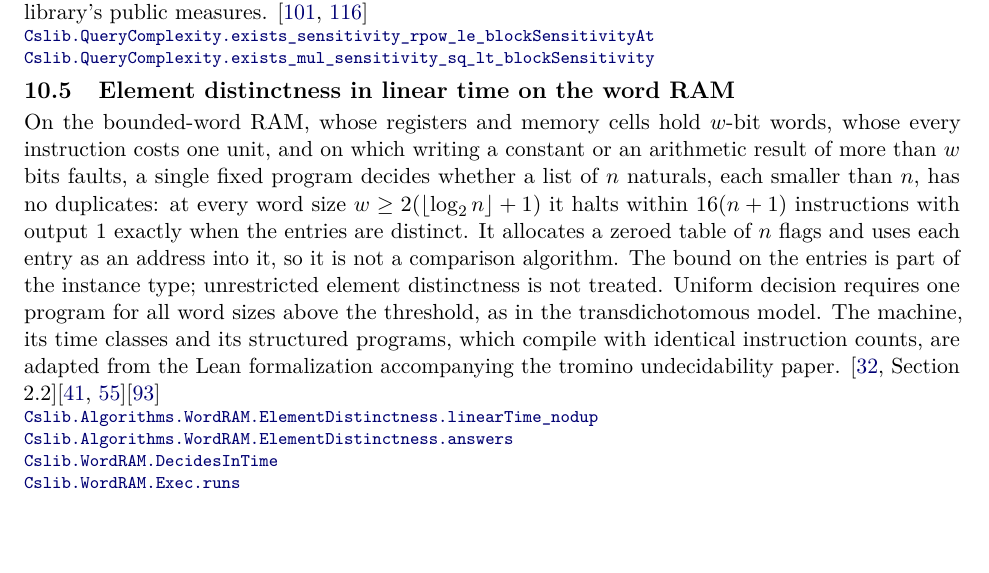
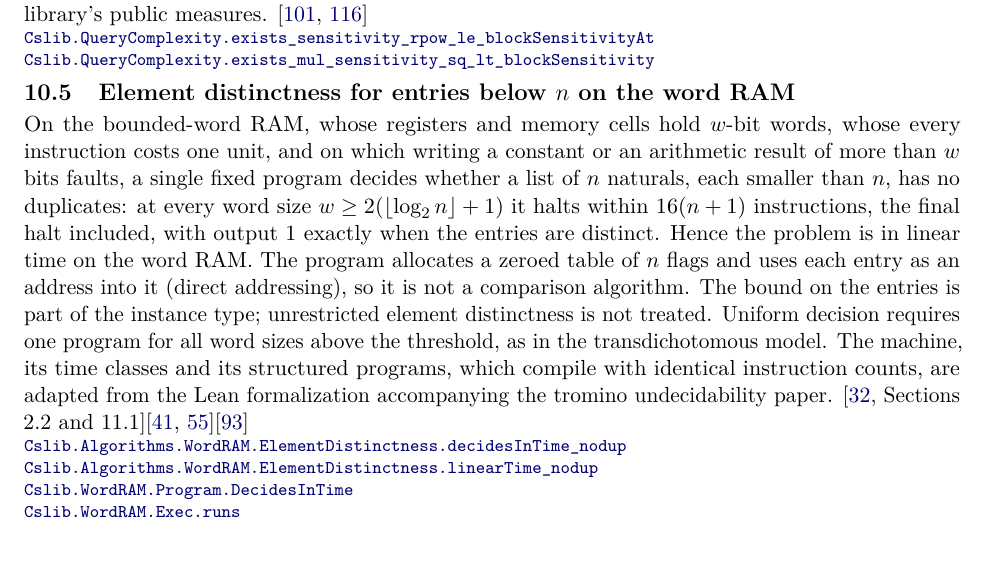
Before and after one commit to SamuelSchlesinger/complexitylib2, a LaTeX document (paper/main.tex, which reads paper/sections/query.tex): part of page 46 of 60, cut so that both start at the same text. Compiled offline with pdfLaTeX.

Commit message:
doc(paper): link element distinctness to its explicit-constant statement
Point entry 10.5 at decidesInTime_nodup (16 (n + 1) instructions at word size 2 (log2 n + 1)),
linearTime_nodup, Program.DecidesInTime and Exec.runs at a9e9ee9e, cite direct addressing (CLRS
11.1), and name the entry's restriction to entries below n, following reviewer-wordram-cor.

Co-authored-by: Claude Opus 5.5 <noreply@anthropic.com>

```diff
--- a/paper/sections/query.tex
+++ b/paper/sections/query.tex
@@ -81,21 +81,22 @@ complexitylib development and connects it to the library's public measures.
 \end{result}
 
 \begin{result}
-\subsection{Element distinctness in linear time on the word RAM}
+\subsection{Element distinctness for entries below \texorpdfstring{$n$}{n} on the word RAM}
 On the bounded-word RAM, whose registers and memory cells hold $w$-bit words, whose every
 instruction costs one unit, and on which writing a constant or an arithmetic result of more than
 $w$ bits faults, a single fixed program decides whether a list of $n$ naturals, each smaller than
 $n$, has no duplicates: at every word size $w\ge 2(\lfloor\log_2 n\rfloor+1)$ it halts within
-$16(n+1)$ instructions with output $1$ exactly when the entries are distinct. It allocates a
-zeroed table of $n$ flags and uses each entry as an address into it, so it is not a comparison
-algorithm. The bound on the entries is part of the instance type; unrestricted element
+$16(n+1)$ instructions, the final halt included, with output $1$ exactly when the entries are
+distinct. Hence the problem is in linear time on the word RAM. The program allocates a zeroed
+table of $n$ flags and uses each entry as an address into it (direct addressing), so it is not a
+comparison algorithm. The bound on the entries is part of the instance type; unrestricted element
 distinctness is not treated. Uniform decision requires one program for all word sizes above the
 threshold, as in the transdichotomous model. The machine, its time classes and its structured
 programs, which compile with identical instruction counts, are adapted from the Lean
 formalization accompanying the tromino undecidability paper.
-\citep[Section 2.2]{CLRS2009}\citep{FredmanWillard1993,Hagerup1998}\citep{Tromino2025}
-\declat{cf18351154910c4e27f957ae723a4e4049c193a1}{Complexity/Algorithms/WordRAM/ElementDistinctness.lean}{257}{Cslib.Algorithms.WordRAM.ElementDistinctness.linearTime_nodup}
-\declat{cf18351154910c4e27f957ae723a4e4049c193a1}{Complexity/Algorithms/WordRAM/ElementDistinctness.lean}{243}{Cslib.Algorithms.WordRAM.ElementDistinctness.answers}
-\declat{cf18351154910c4e27f957ae723a4e4049c193a1}{Complexity/Computability/WordRAM/Time.lean}{111}{Cslib.WordRAM.DecidesInTime}
-\declat{cf18351154910c4e27f957ae723a4e4049c193a1}{Complexity/Computability/WordRAM/Compile.lean}{132}{Cslib.WordRAM.Exec.runs}
+\citep[Sections 2.2 and 11.1]{CLRS2009}\citep{FredmanWillard1993,Hagerup1998}\citep{Tromino2025}
+\declat{a9e9ee9e1db9497a711969f25834af85c015ea73}{Complexity/Algorithms/WordRAM/ElementDistinctness.lean}{277}{Cslib.Algorithms.WordRAM.ElementDistinctness.decidesInTime_nodup}
+\declat{a9e9ee9e1db9497a711969f25834af85c015ea73}{Complexity/Algorithms/WordRAM/ElementDistinctness.lean}{286}{Cslib.Algorithms.WordRAM.ElementDistinctness.linearTime_nodup}
+\declat{a9e9ee9e1db9497a711969f25834af85c015ea73}{Complexity/Computability/WordRAM/Time.lean}{122}{Cslib.WordRAM.Program.DecidesInTime}
+\declat{a9e9ee9e1db9497a711969f25834af85c015ea73}{Complexity/Computability/WordRAM/Compile.lean}{135}{Cslib.WordRAM.Exec.runs}
 \end{result}
```
Also changed, not shown: paper/main.pdf.
